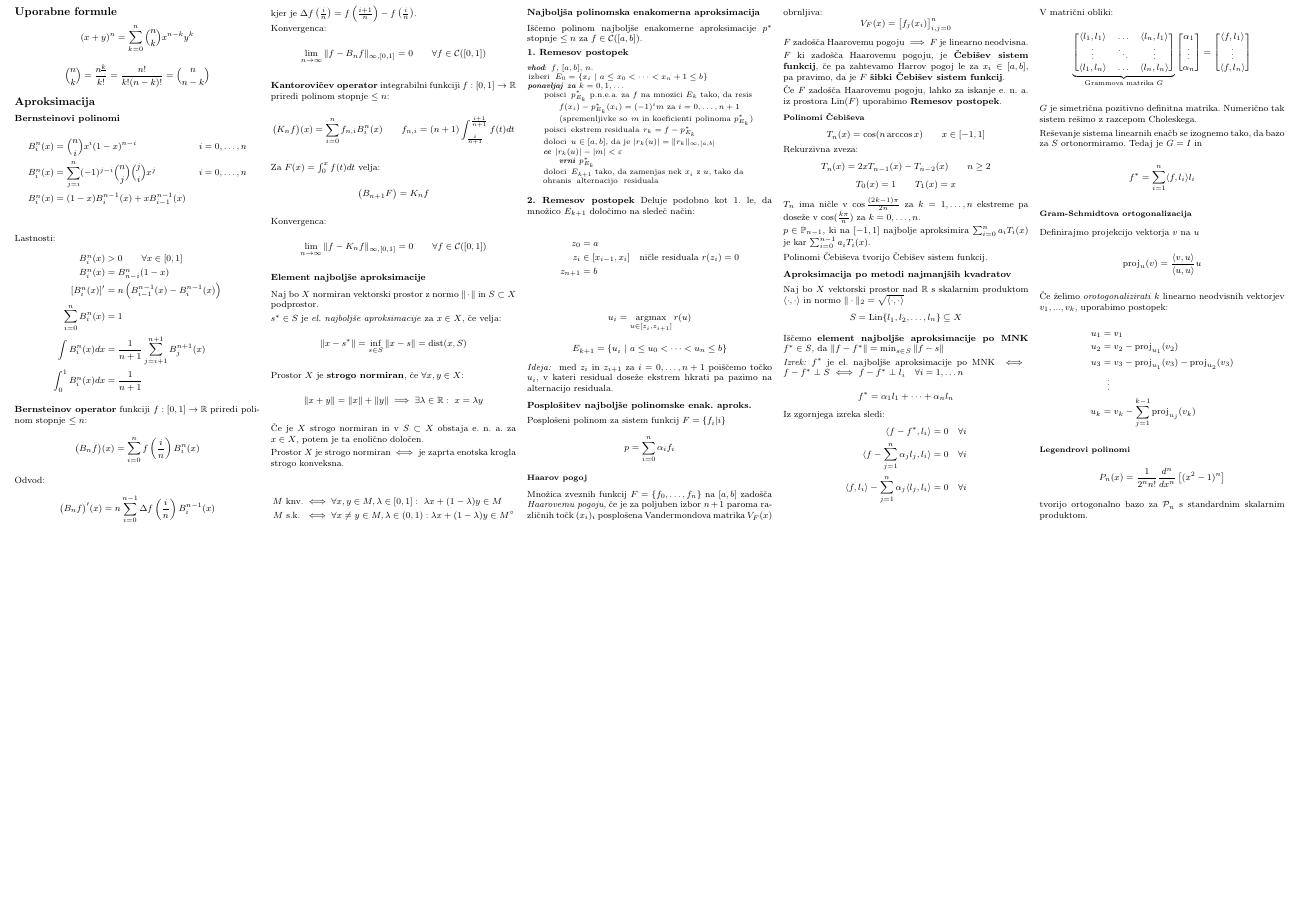
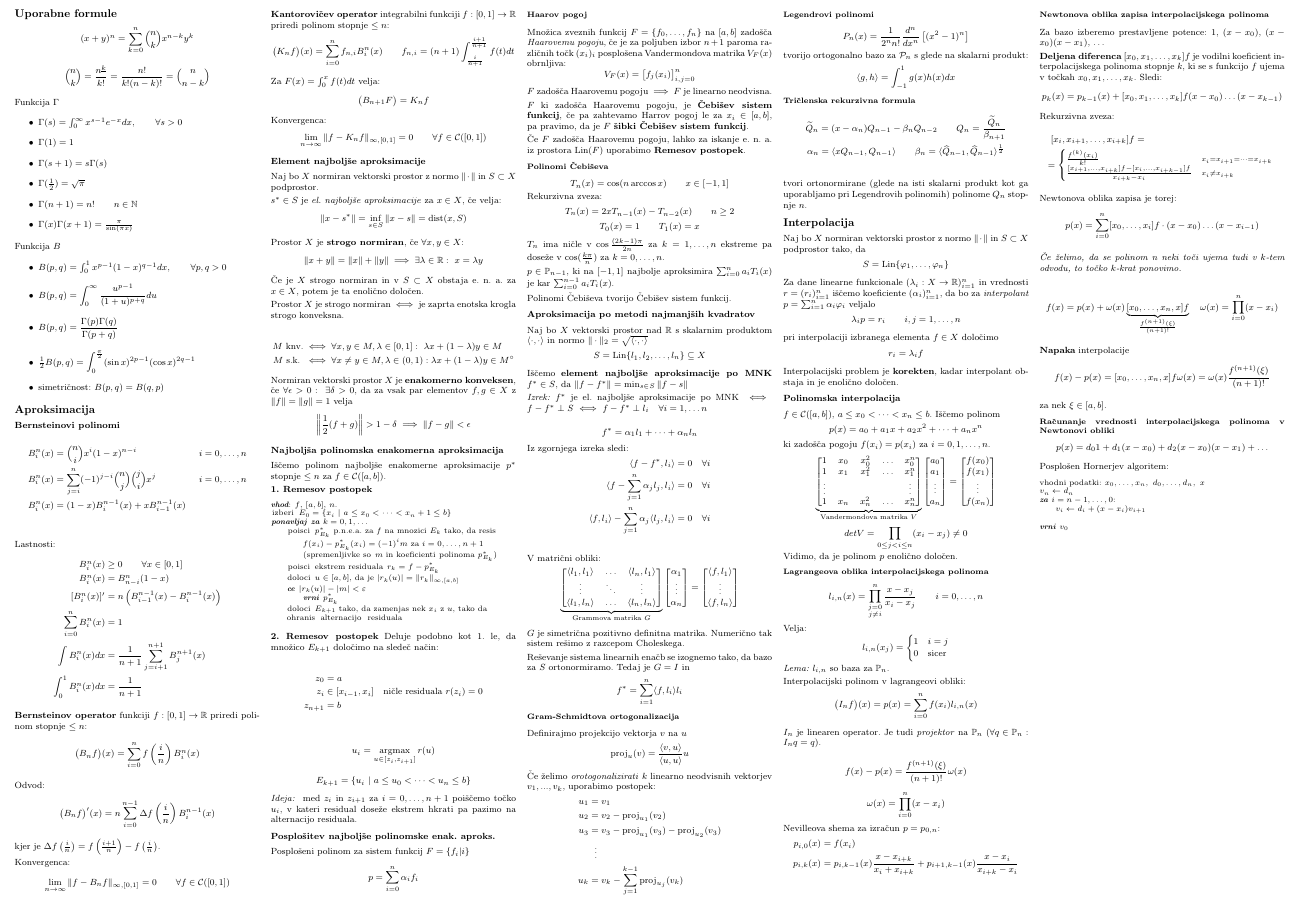
Before and after one commit to njezersek/Numericna-aproksiimacija-in-interpolacija-zapiski, a LaTeX document (zapiskuskompaktus.tex): part of the page, cut so that both start at the same text, the shorter picture padded with empty space. The pictures show the PDF file zapiskuskompaktus.pdf that the author committed with the source.

Commit message:
Dodana interpolacija

```diff
--- a/zapiskuskompaktus.tex
+++ b/zapiskuskompaktus.tex
@@ -159,6 +178,9 @@ Prostor $X$ je strogo normiran $\iff$ je zaprta enotska krogla strogo konveksna.
 	M \text{ knv.} &\iff \forall x, y \in M, \lambda \in [0, 1] : \ \lambda x + (1-\lambda) y \in M \\
 	M \text{ s.k. } &\iff \forall x \neq y \in M, \lambda \in (0, 1) : \lambda x + (1-\lambda) y \in M^\circ
 \end{align*}
+
+Normiran vektorski prostor $X$ je \textbf{enakomerno konveksen}, če $\forall \epsilon > 0 : \ \exists \delta > 0$, da za vsak par elementov $f, g \in X$ z $\| f \| = \| g \| = 1$ velja
+\[ \left\| \frac{1}{2} (f+g) \right\| > 1 - \delta \implies \| f-g \| < \epsilon \]
 
 \subsection*{Najboljša polinomska enakomerna aproksimacija}
 Iščemo polinom najboljše enakomerne aproksimacije $p^*$ stopnje $\leq n$ za $f \in \mathcal{C}([a, b])$.
@@ -284,4 +306,34 @@ Definirajmo projekcijo vektorja $v$ na $u$
 \subsubsection*{Legendrovi polinomi}
 \[ P_n(x) = \frac{1}{2^n n!} \frac{d^n}{dx^n} \left[ (x^2 - 1)^n \right] \]
 
-tvorijo ortogonalno bazo za $\mathcal{P}_n$ s standardnim skalarnim produktom.
+tvorijo ortogonalno bazo za $\mathcal{P}_n$ s glede na skalarni produkt:
+\[ \langle g, h  \rangle = \int_{-1}^{1} g(x) h(x) dx \]
+
+\subsubsection{Tričlenska rekurzivna formula}
+\begin{gather*}
+	\widetilde{Q}_n = (x - \alpha_n) Q_{n-1} - \beta_n Q_{n-2} \qquad Q_n = \frac{\widetilde{Q}_n}{\beta_{n+1}} \\
+	\alpha_n = \langle xQ_{n-1}, Q_{n-1} \rangle \qquad \beta_n = \langle \widehat{Q}_{n-1}, \widehat{Q}_{n-1} \rangle ^{\frac{1}{2}} \\
+\end{gather*}
+
+tvori ortonormirane (glede na isti skalarni produkt kot ga uporabljamo pri Legendrovih polinomih) polinome $Q_n$ stopnje $n$.
+
+\section*{Interpolacija}
+Naj bo $X$ normiran vektorski prostor z normo $\| \cdot \|$ in $S \subset X$ podprostor tako, da
+\[ S = \text{Lin} \{ \varphi_1, \dots , \varphi_n \}\]
+
+Za dane linearne funkcionale $(\lambda_i : X \to \mathbb{R})_{i=1}^n$ in vrednosti $r = (r_i)_{i=1}^n$ iščemo koeficiente $(\alpha_i)_{i=1}^n$, da bo za \textit{interpolant} $p = \sum_{i=1}^n \alpha_i \varphi_i $ veljalo
+\[ \lambda_i p = r_i \qquad i, j = 1, \dots, n \]
+
+pri interpolaciji izbranega elementa $f \in X$ določimo
+\[ r_i = \lambda_i f \]
+
+Interpolacijski problem je \textbf{korekten}, kadar interpolant obstaja in je enolično določen.
+
+\subsection*{Polinomska interpolacija}
+$f \in \mathcal{C}([a,b])$, $a \leq x_0 < \dots < x_n \leq b$. Iščemo polinom
+\[ p(x) = a_0 + a_1 x + a_2 x^2 + \dots + a_n x^n \]
+ki zadošča pogoju $f(x_i) = p(x_i)$ za $i = 0, 1, \dots, n$.
+\[
+\underbrace{\begin{bmatrix}
+    1 & x_0 & x_0^2 & \dots & x_0^n \\
+    1 & x_1 & x_1^2 & \dots & x_1^n \\
@@ -287,0 +354,72 @@ tvorijo ortogonalno bazo za $\mathcal{P}_n$ s standardnim skalarnim produktom.
+    f(x_n) \\
+\end{bmatrix}
+\]
+\[ det V = \prod_{0 \leq j < i \leq n} (x_i - x_j) \neq 0\]
+Vidimo, da je polinom $p$ enolično določen.
+
+\subsubsection*{Lagrangeova oblika interpolacijskega polinoma}
+\[ l_{i, n}(x) = \prod_{\substack{j=0 \\ j\neq i}}^n \frac{x-x_j}{x_i - x_j} \qquad i = 0, \dots, n \]
+
+Velja:
+\[
+l_{i,n}(x_j) =
+\begin{cases}
+    1 & i = j \\
+    0 & \text{sicer}
+\end{cases}
+\]
+\textit{Lema:} $l_{i, n}$ so baza za $\mathbb{P}_n$.
+
+
+Interpolacijski polinom v lagrangeovi obliki:
+\[ \big( I_n f \big)(x) = p(x) = \sum_{i=0}^n f(x_i) l_{i,n}(x)\]
+
+$I_n$ je linearen operator. Je tudi \textit{projektor} na $\mathbb{P}_n$ ($\forall q \in \mathbb{P}_n : I_n q = q$).
+
+\[ f(x) - p(x) = \frac{f^{(n+1)}(\xi)}{(n+1)!} \omega(x) \]
+
+\[ \omega(x) = \prod_{i=0}^n (x-x_i)\]
+
+Nevilleova shema za izračun $p = p_{0,n}$:
+\begin{align*}
+	p_{i, 0}(x) &= f(x_i) \\
+	p_{i, k}(x) &= p_{i, k-1}(x) \frac{x-x_{i+k}}{x_i + x_{i+k}} + p_{i+1, k-1}(x) \frac{x-x_i}{x_{i+k} - x_i} \\
+\end{align*}
+
+\subsubsection*{Newtonova oblika zapisa interpolacijskega polinoma}
+
+Za bazo izberemo prestavljene potence: $1$, $(x-x_0)$, $(x-x_0)(x-x_1)$, \dots
+
+
+\textbf{Deljena diferenca} $[x_0, x_1, \dots, x_k] f$ je vodilni koeficient interpolacijskega polinoma
+stopnje $k$, ki se s funkcijo $f$ ujema v točkah $x_0, x_1, \dots, x_k$. Sledi:
+\[ p_k(x) = p_{k-1}(x) + [x_0, x_1, \dots, x_k] f (x-x_0)\dots (x-x_{k-1})\]
+Rekurzivna zveza:
+\begin{multline*}
+    [x_i, x_{i+1}, \dots, x_{i+k}]f = \\
+    = \begin{cases}
+        \frac{f^{(k)}(x_i)}{k!} & {\scriptstyle x_i = x_{i+1} = \dots = x_{i+k}} \\
+        \frac{[x_{i+1}, \dots, x_{i+k}]f- [x_i, \dots, x_{i+k-1}]f}{x_{i+k}-x_i} & {\scriptstyle x_i \neq x_{i+k} }
+    \end{cases}
+\end{multline*}
+
+Newtonova oblika zapisa je torej:
+\[ p(x) = \sum_{i=0}^n [x_0, \dots, x_i]f \cdot (x-x_0)\dots (x-x_{i-1}) \]
+
+\textit{Če želimo, da se polinom n neki toči ujema tudi v $k$-tem odvodu, to točko $k$-krat ponovimo.}
+
+\[ f(x) = p(x) + \omega(x) \underbrace{[x_0, \dots, x_n, x] f}_{\frac{f^{(n+1)}(\xi)}{(n+1)!}} \quad \omega(x) = \prod_{i=0}^n (x-x_i)\]
+
+\textbf{Napaka} interpolacije
+\[f(x) - p(x) = [x_0, \dots, x_n, x]f \omega(x) = \omega(x) \frac{f^{(n+1)}(\xi)}{(n+1)!}\]
+
+za nek $\xi \in [a, b]$.
+
+\subsubsection*{Računanje vrednosti interpolacijskega polinoma v Newtonovi obliki}
+\[ p(x) = d_0 1 + d_1(x-x_0) + d_2(x-x_0)(x-x_1) + \dots \]
+
+Posplošen Hornerjev algoritem:
+\begin{koda}
+vhodni podatki: $x_0, \dots, x_n, \ d_0, \dots, d_n, \ x$
+$v_n \leftarrow d_n$
+za $i = n-1, \dots, 0$:
```
Also changed, not shown: zapiskuskompaktus.pdf, zapiskuskompaktus.tex (40 more changed lines).
